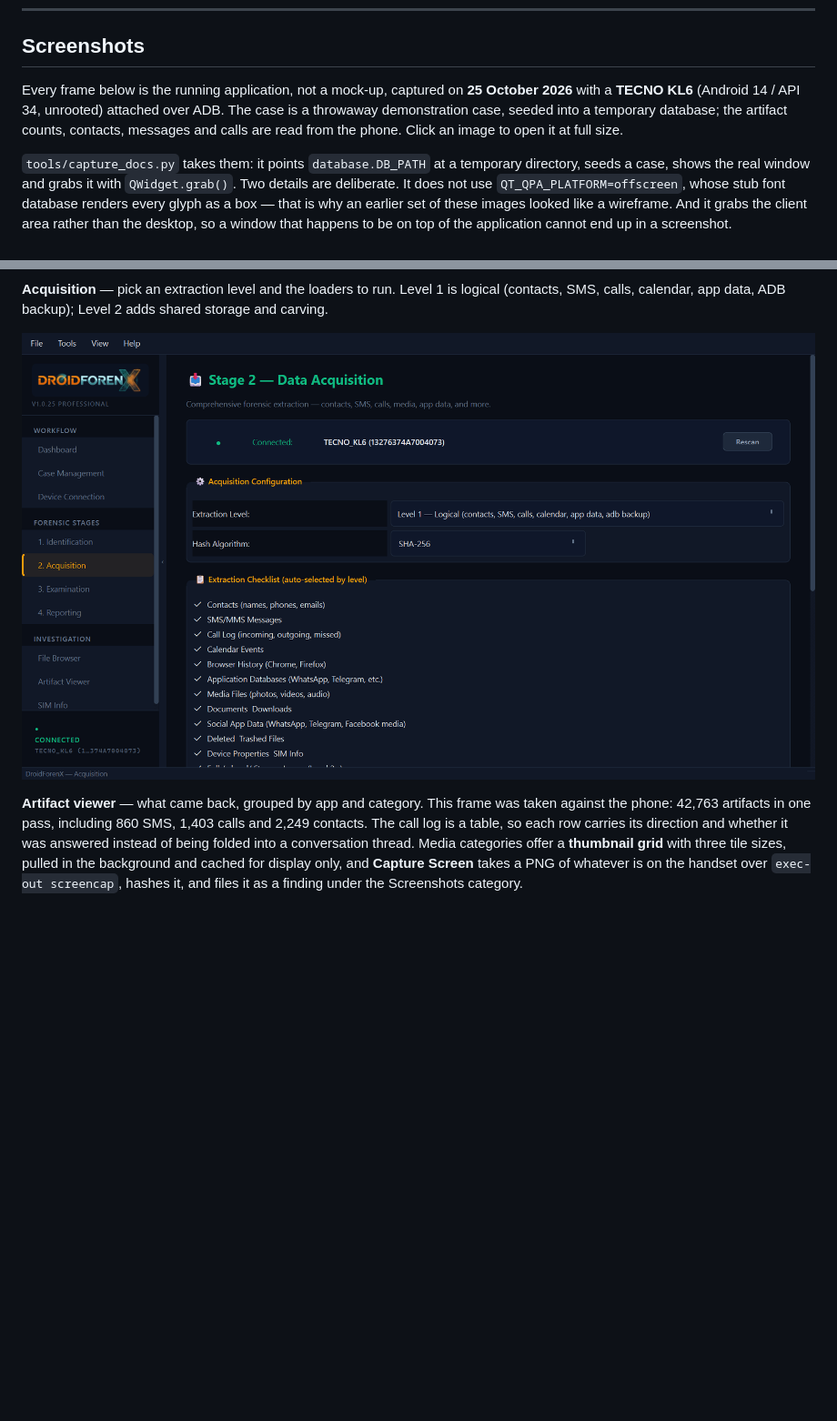
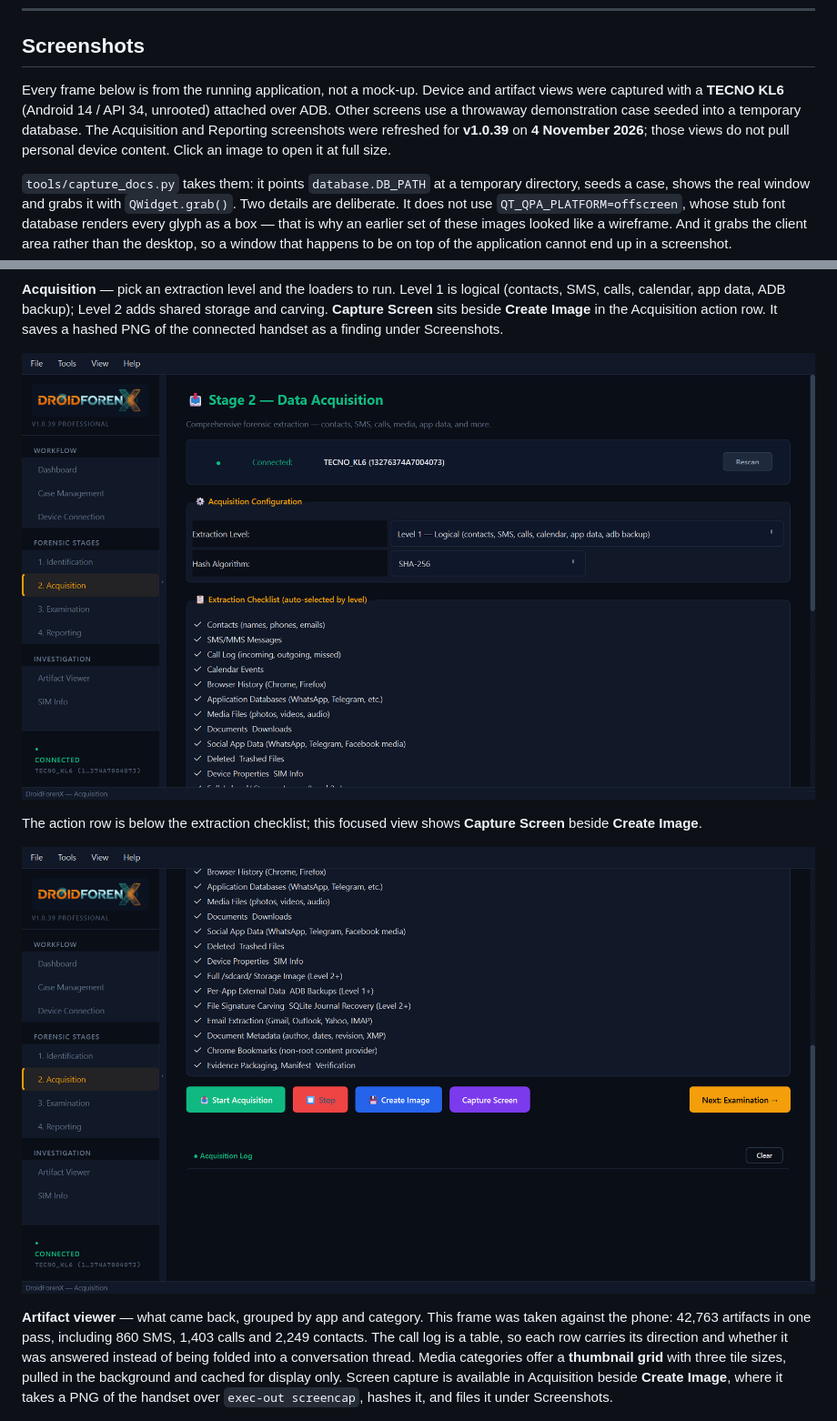
Before and after one commit to tecxe/DroidForenX, a Markdown page: README.md, 2 parts joined by grey strips. Shown at 91% size. GitHub-like rendering; pictures changed too: docs/images/acquisition-actions.png (added), docs/images/acquisition.png; blank space fills up the shorter version.

Commit message:
Docs: refresh v1.0.39 acquisition and report screenshots

```diff
--- a/README.md
+++ b/README.md
@@ -46,11 +46,12 @@ copy, and records an append-only chain of custody for every action.
 
 ## Screenshots
 
-Every frame below is the running application, not a mock-up, captured on
-**25 October 2026** with a **TECNO KL6** (Android 14 / API 34, unrooted)
-attached over ADB. The case is a throwaway demonstration case, seeded into a
-temporary database; the artifact counts, contacts, messages and calls are read
-from the phone. Click an image to open it at full size.
+Every frame below is from the running application, not a mock-up. Device and
+artifact views were captured with a **TECNO KL6** (Android 14 / API 34,
+unrooted) attached over ADB. Other screens use a throwaway demonstration case
+seeded into a temporary database. The Acquisition and Reporting screenshots
+were refreshed for **v1.0.39** on **4 November 2026**; those views do not pull
+personal device content. Click an image to open it at full size.
 
 `tools/capture_docs.py` takes them: it points `database.DB_PATH` at a temporary
 directory, seeds a case, shows the real window and grabs it with
@@ -82,18 +83,25 @@ that produced the result.
 
 **Acquisition** — pick an extraction level and the loaders to run. Level 1 is
 logical (contacts, SMS, calls, calendar, app data, ADB backup); Level 2 adds
-shared storage and carving.
+shared storage and carving. **Capture Screen** sits beside **Create Image** in
+the Acquisition action row. It saves a hashed PNG of the connected handset as a
+finding under Screenshots.
 
 ![Acquisition page with the Level 1 logical profile selected](docs/images/acquisition.png)
+
+The action row is below the extraction checklist; this focused view shows
+**Capture Screen** beside **Create Image**.
+
+![Acquisition action row with Capture Screen beside Create Image](docs/images/acquisition-actions.png)
 
 **Artifact viewer** — what came back, grouped by app and category. This frame
 was taken against the phone: 42,763 artifacts in one pass, including 860 SMS,
 1,403 calls and 2,249 contacts. The call log is a table, so each row carries its
 direction and whether it was answered instead of being folded into a
 conversation thread. Media categories offer a **thumbnail grid** with three tile
-sizes, pulled in the background and cached for display only, and **Capture
-Screen** takes a PNG of whatever is on the handset over `exec-out screencap`,
-hashes it, and files it as a finding under the Screenshots category.
+sizes, pulled in the background and cached for display only. Screen capture is
+available in Acquisition beside **Create Image**, where it takes a PNG of the
+handset over `exec-out screencap`, hashes it, and files it under Screenshots.
 
 ![Artifact viewer reading messages, calls and contacts from the device](docs/images/artifact-viewer.png)
 
```
Also changed, not shown: other parts of README.md (+6 -1 lines), docs/images/report-sections.png (added), docs/images/reporting.png, 1 other file.
